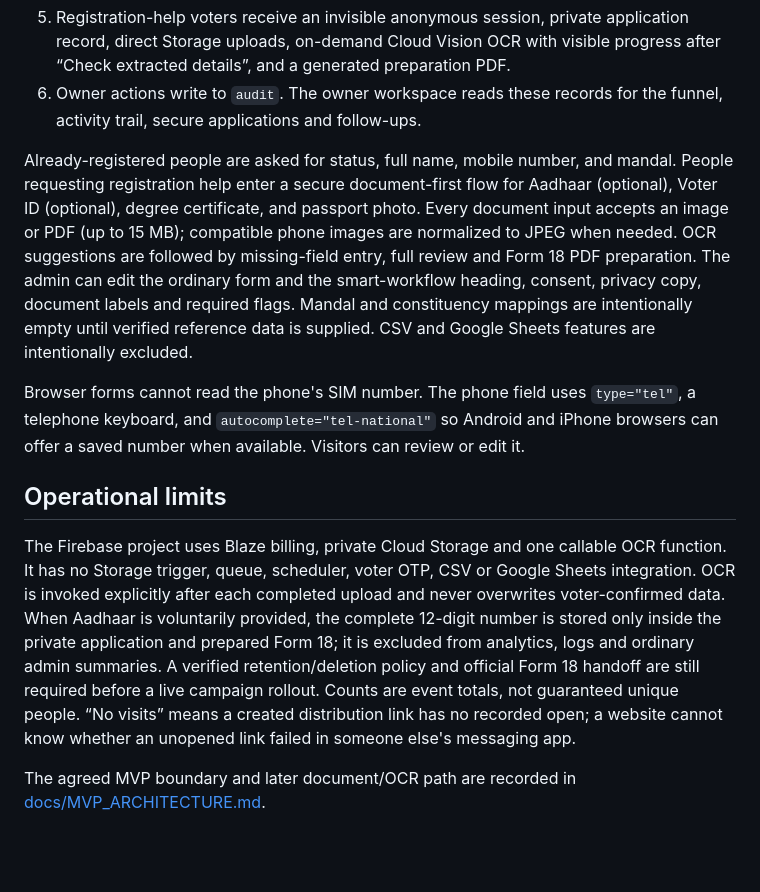
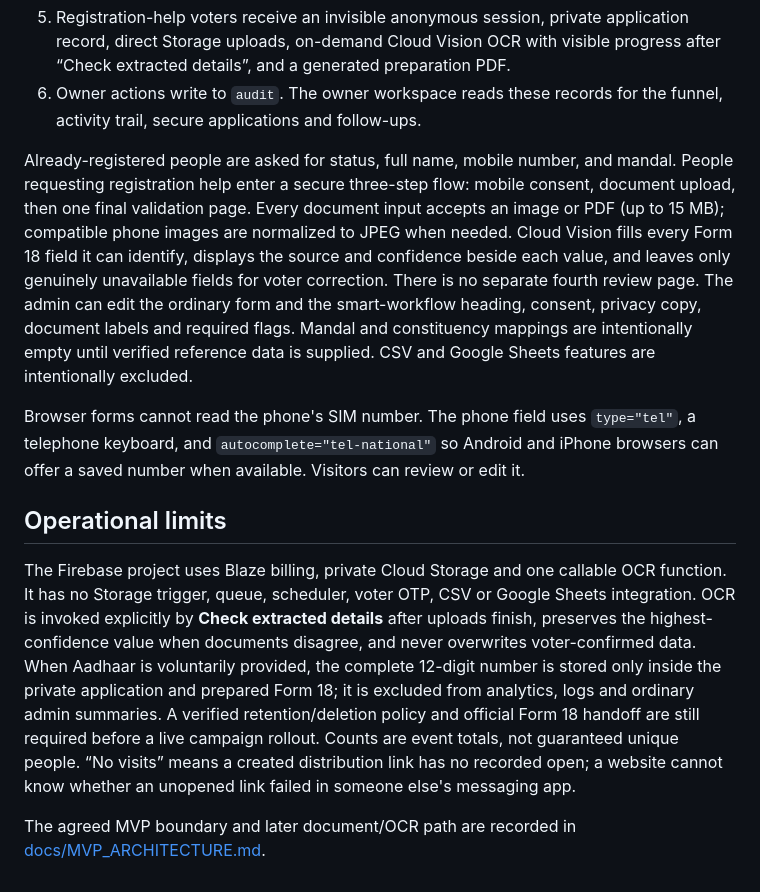
Before and after one commit to gopalakrishnachennu/Ajay, a Markdown page: README.md, the part around the change. Drawn GitHub-style; blank space fills up the shorter version.

Commit message:
Document final OCR validation workflow

```diff
--- a/README.md
+++ b/README.md
@@ -46,12 +46,12 @@ The initial form and link are seeded with `node scripts/seed-firebase.mjs`. The
 5. Registration-help voters receive an invisible anonymous session, private application record, direct Storage uploads, on-demand Cloud Vision OCR with visible progress after “Check extracted details”, and a generated preparation PDF.
 6. Owner actions write to `audit`. The owner workspace reads these records for the funnel, activity trail, secure applications and follow-ups.
 
-Already-registered people are asked for status, full name, mobile number, and mandal. People requesting registration help enter a secure document-first flow for Aadhaar (optional), Voter ID (optional), degree certificate, and passport photo. Every document input accepts an image or PDF (up to 15 MB); compatible phone images are normalized to JPEG when needed. OCR suggestions are followed by missing-field entry, full review and Form 18 PDF preparation. The admin can edit the ordinary form and the smart-workflow heading, consent, privacy copy, document labels and required flags. Mandal and constituency mappings are intentionally empty until verified reference data is supplied. CSV and Google Sheets features are intentionally excluded.
+Already-registered people are asked for status, full name, mobile number, and mandal. People requesting registration help enter a secure three-step flow: mobile consent, document upload, then one final validation page. Every document input accepts an image or PDF (up to 15 MB); compatible phone images are normalized to JPEG when needed. Cloud Vision fills every Form 18 field it can identify, displays the source and confidence beside each value, and leaves only genuinely unavailable fields for voter correction. There is no separate fourth review page. The admin can edit the ordinary form and the smart-workflow heading, consent, privacy copy, document labels and required flags. Mandal and constituency mappings are intentionally empty until verified reference data is supplied. CSV and Google Sheets features are intentionally excluded.
 
 Browser forms cannot read the phone's SIM number. The phone field uses `type="tel"`, a telephone keyboard, and `autocomplete="tel-national"` so Android and iPhone browsers can offer a saved number when available. Visitors can review or edit it.
 
 ## Operational limits
 
-The Firebase project uses Blaze billing, private Cloud Storage and one callable OCR function. It has no Storage trigger, queue, scheduler, voter OTP, CSV or Google Sheets integration. OCR is invoked explicitly after each completed upload and never overwrites voter-confirmed data. When Aadhaar is voluntarily provided, the complete 12-digit number is stored only inside the private application and prepared Form 18; it is excluded from analytics, logs and ordinary admin summaries. A verified retention/deletion policy and official Form 18 handoff are still required before a live campaign rollout. Counts are event totals, not guaranteed unique people. “No visits” means a created distribution link has no recorded open; a website cannot know whether an unopened link failed in someone else's messaging app.
+The Firebase project uses Blaze billing, private Cloud Storage and one callable OCR function. It has no Storage trigger, queue, scheduler, voter OTP, CSV or Google Sheets integration. OCR is invoked explicitly by **Check extracted details** after uploads finish, preserves the highest-confidence value when documents disagree, and never overwrites voter-confirmed data. When Aadhaar is voluntarily provided, the complete 12-digit number is stored only inside the private application and prepared Form 18; it is excluded from analytics, logs and ordinary admin summaries. A verified retention/deletion policy and official Form 18 handoff are still required before a live campaign rollout. Counts are event totals, not guaranteed unique people. “No visits” means a created distribution link has no recorded open; a website cannot know whether an unopened link failed in someone else's messaging app.
 
 The agreed MVP boundary and later document/OCR path are recorded in [docs/MVP_ARCHITECTURE.md](docs/MVP_ARCHITECTURE.md).
```
Also changed, not shown: docs/MVP_ARCHITECTURE.md (+2 -2 lines).
